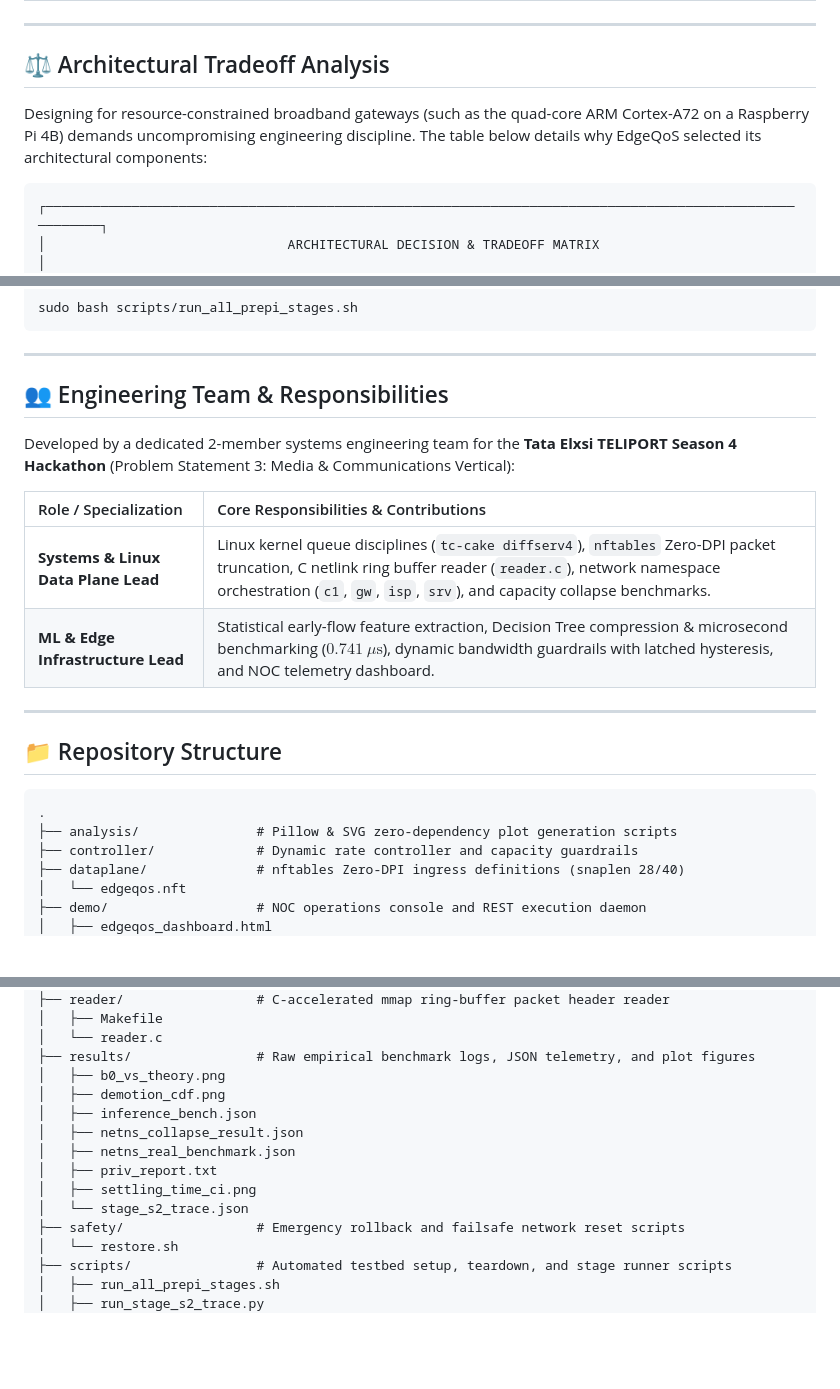
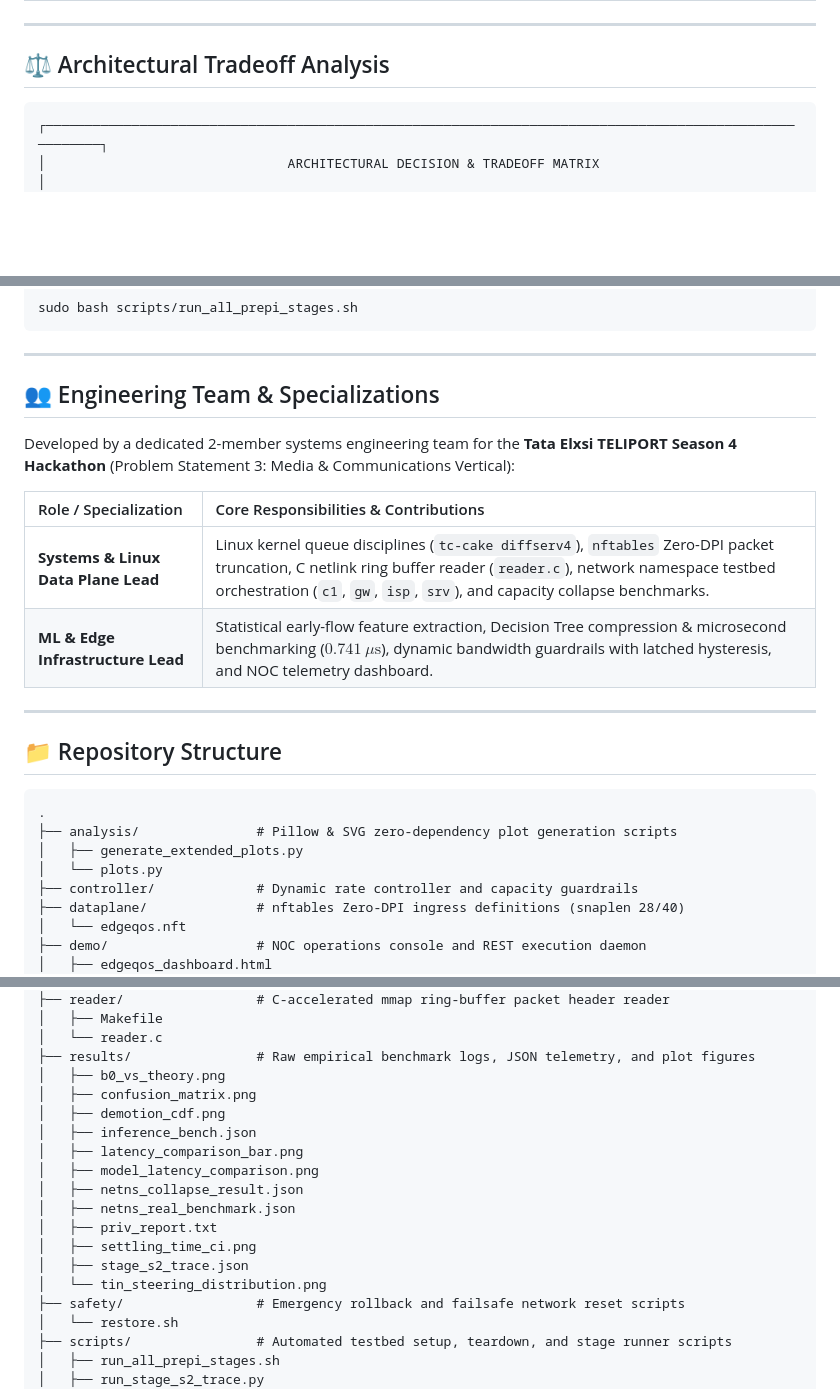
Before and after one commit to DK-A/EdgeQoS-Intent-Aware-Adaptive-Network-Control, a Markdown page: README.md, 3 parts joined by grey strips. Rendered like a GitHub page; blank space fills up the shorter version.

````diff
--- a/README.md
+++ b/README.md
@@ -91,8 +91,6 @@ EdgeQoS divides duties strictly between **Userspace Intelligence (Control Plane)
 
 ## ⚖️ Architectural Tradeoff Analysis
 
-Designing for resource-constrained broadband gateways (such as the quad-core ARM Cortex-A72 on a Raspberry Pi 4B) demands uncompromising engineering discipline. The table below details why EdgeQoS selected its architectural components:
-
 ```
 ┌────────────────────────────────────────────────────────────────────────────────────────────────────────┐
 │                               ARCHITECTURAL DECISION & TRADEOFF MATRIX                                 │
@@ -257,13 +283,13 @@ sudo bash scripts/run_all_prepi_stages.sh
 
 ---
 
-## 👥 Engineering Team & Responsibilities
+## 👥 Engineering Team & Specializations
 
 Developed by a dedicated 2-member systems engineering team for the **Tata Elxsi TELIPORT Season 4 Hackathon** (Problem Statement 3: Media & Communications Vertical):
 
 | Role / Specialization | Core Responsibilities & Contributions |
 | :--- | :--- |
-| **Systems & Linux Data Plane Lead** | Linux kernel queue disciplines (`tc-cake diffserv4`), `nftables` Zero-DPI packet truncation, C netlink ring buffer reader (`reader.c`), network namespace orchestration (`c1`, `gw`, `isp`, `srv`), and capacity collapse benchmarks. |
+| **Systems & Linux Data Plane Lead** | Linux kernel queue disciplines (`tc-cake diffserv4`), `nftables` Zero-DPI packet truncation, C netlink ring buffer reader (`reader.c`), network namespace testbed orchestration (`c1`, `gw`, `isp`, `srv`), and capacity collapse benchmarks. |
 | **ML & Edge Infrastructure Lead** | Statistical early-flow feature extraction, Decision Tree compression & microsecond benchmarking ($0.741\ \mu\text{s}$), dynamic bandwidth guardrails with latched hysteresis, and NOC telemetry dashboard. |
 
 ---
@@ -273,6 +299,8 @@ Developed by a dedicated 2-member systems engineering team for the **Tata Elxsi
 ```
 .
 ├── analysis/               # Pillow & SVG zero-dependency plot generation scripts
+│   ├── generate_extended_plots.py
+│   └── plots.py
 ├── controller/             # Dynamic rate controller and capacity guardrails
 ├── dataplane/              # nftables Zero-DPI ingress definitions (snaplen 28/40)
 │   └── edgeqos.nft
@@ -292,13 +320,17 @@ Developed by a dedicated 2-member systems engineering team for the **Tata Elxsi
 │   └── reader.c
 ├── results/                # Raw empirical benchmark logs, JSON telemetry, and plot figures
 │   ├── b0_vs_theory.png
+│   ├── confusion_matrix.png
 │   ├── demotion_cdf.png
 │   ├── inference_bench.json
+│   ├── latency_comparison_bar.png
+│   ├── model_latency_comparison.png
 │   ├── netns_collapse_result.json
 │   ├── netns_real_benchmark.json
 │   ├── priv_report.txt
 │   ├── settling_time_ci.png
-│   └── stage_s2_trace.json
+│   ├── stage_s2_trace.json
+│   └── tin_steering_distribution.png
 ├── safety/                 # Emergency rollback and failsafe network reset scripts
 │   └── restore.sh
 ├── scripts/                # Automated testbed setup, teardown, and stage runner scripts
````
Also changed, not shown: other parts of README.md (+46 -18 lines), results/confusion_matrix.png (added), results/latency_comparison_bar.png (added), results/model_latency_comparison.png (added), results/tin_steering_distribution.png (added), 1 other file.
